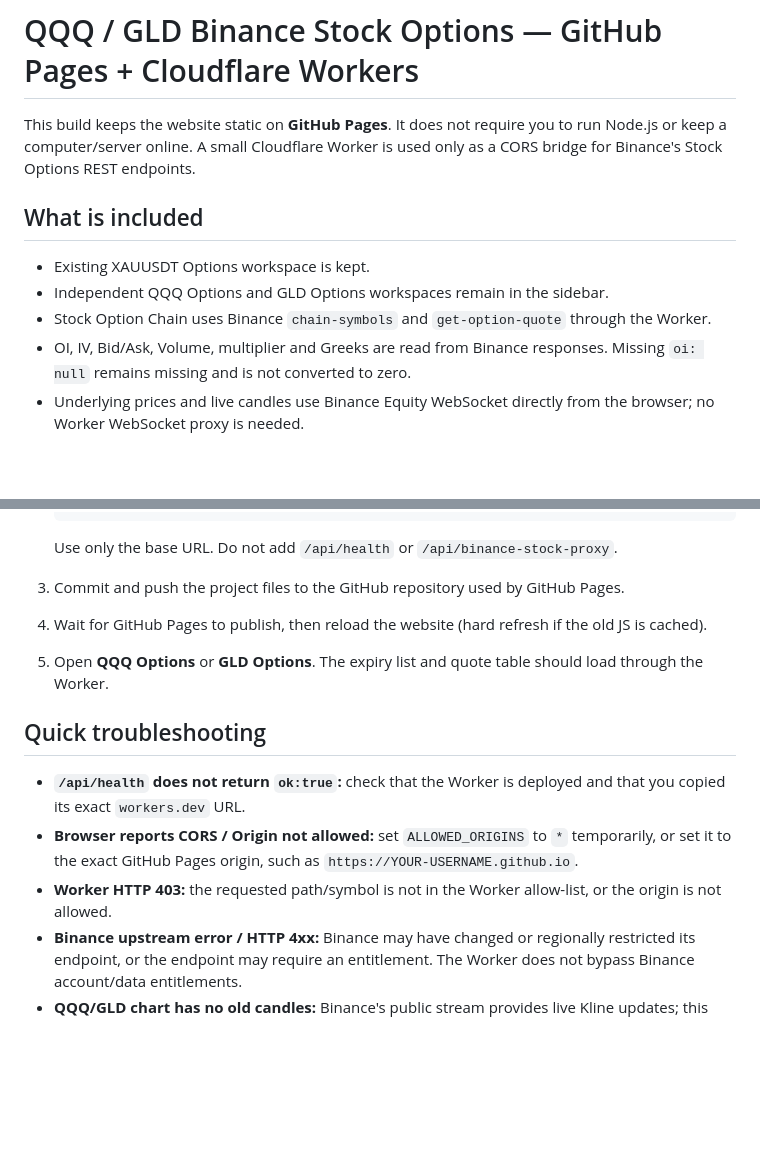
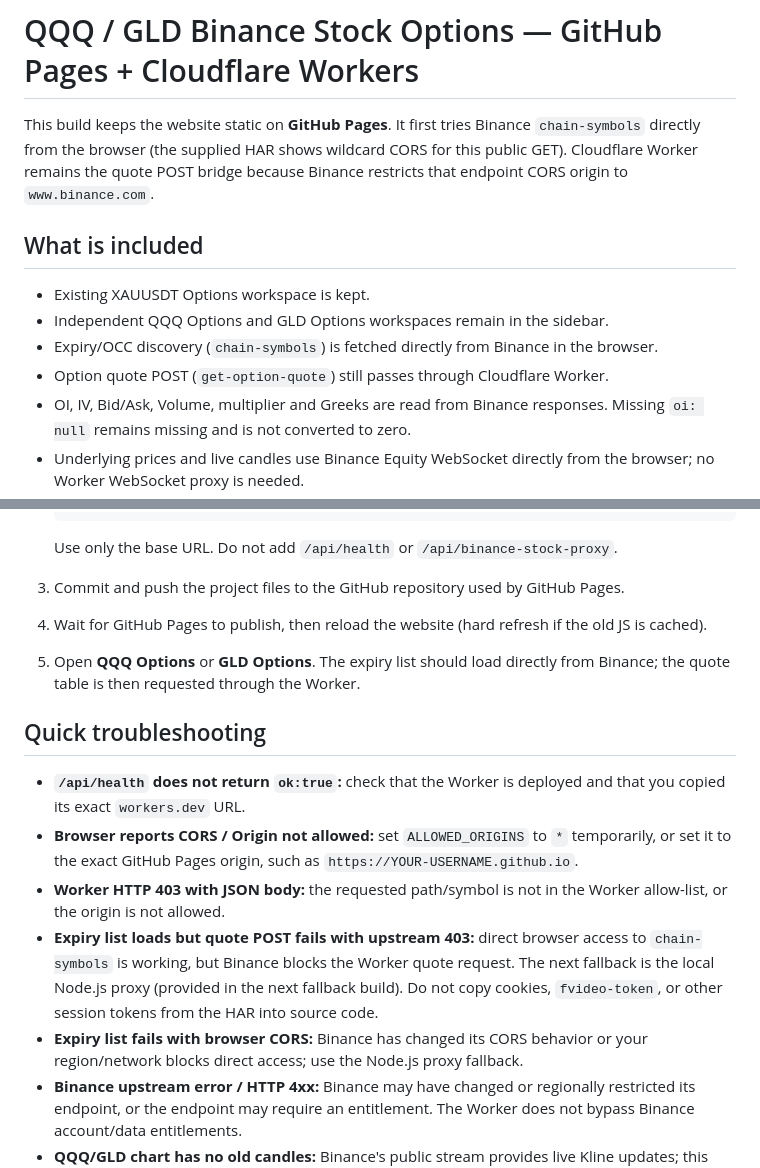
Before and after one commit to jerrynq1/paper, a Markdown page: CLOUDFLARE_DEPLOY.md, 2 parts joined by grey strips. Drawn GitHub-style; blank space fills up the shorter version.

```diff
--- a/CLOUDFLARE_DEPLOY.md
+++ b/CLOUDFLARE_DEPLOY.md
@@ -1,12 +1,13 @@
 # QQQ / GLD Binance Stock Options — GitHub Pages + Cloudflare Workers
 
-This build keeps the website static on **GitHub Pages**. It does not require you to run Node.js or keep a computer/server online. A small Cloudflare Worker is used only as a CORS bridge for Binance's Stock Options REST endpoints.
+This build keeps the website static on **GitHub Pages**. It first tries Binance `chain-symbols` directly from the browser (the supplied HAR shows wildcard CORS for this public GET). Cloudflare Worker remains the quote POST bridge because Binance restricts that endpoint CORS origin to `www.binance.com`.
 
 ## What is included
 
 - Existing XAUUSDT Options workspace is kept.
 - Independent QQQ Options and GLD Options workspaces remain in the sidebar.
-- Stock Option Chain uses Binance `chain-symbols` and `get-option-quote` through the Worker.
+- Expiry/OCC discovery (`chain-symbols`) is fetched directly from Binance in the browser.
+- Option quote POST (`get-option-quote`) still passes through Cloudflare Worker.
 - OI, IV, Bid/Ask, Volume, multiplier and Greeks are read from Binance responses. Missing `oi: null` remains missing and is not converted to zero.
 - Underlying prices and live candles use Binance Equity WebSocket directly from the browser; no Worker WebSocket proxy is needed.
 - Worker only allows the QQQ/GLD public options page, chain/config endpoints and quote endpoint. It cannot proxy arbitrary URLs.
@@ -57,13 +58,15 @@ Then set the `ALLOWED_ORIGINS` variable in the Cloudflare Dashboard as described
    Use only the base URL. Do not add `/api/health` or `/api/binance-stock-proxy`.
 3. Commit and push the project files to the GitHub repository used by GitHub Pages.
 4. Wait for GitHub Pages to publish, then reload the website (hard refresh if the old JS is cached).
-5. Open **QQQ Options** or **GLD Options**. The expiry list and quote table should load through the Worker.
+5. Open **QQQ Options** or **GLD Options**. The expiry list should load directly from Binance; the quote table is then requested through the Worker.
 
 ## Quick troubleshooting
 
 - **`/api/health` does not return `ok:true`:** check that the Worker is deployed and that you copied its exact `workers.dev` URL.
 - **Browser reports CORS / Origin not allowed:** set `ALLOWED_ORIGINS` to `*` temporarily, or set it to the exact GitHub Pages origin, such as `https://YOUR-USERNAME.github.io`.
-- **Worker HTTP 403:** the requested path/symbol is not in the Worker allow-list, or the origin is not allowed.
+- **Worker HTTP 403 with JSON body:** the requested path/symbol is not in the Worker allow-list, or the origin is not allowed.
+- **Expiry list loads but quote POST fails with upstream 403:** direct browser access to `chain-symbols` is working, but Binance blocks the Worker quote request. The next fallback is the local Node.js proxy (provided in the next fallback build). Do not copy cookies, `fvideo-token`, or other session tokens from the HAR into source code.
+- **Expiry list fails with browser CORS:** Binance has changed its CORS behavior or your region/network blocks direct access; use the Node.js proxy fallback.
 - **Binance upstream error / HTTP 4xx:** Binance may have changed or regionally restricted its endpoint, or the endpoint may require an entitlement. The Worker does not bypass Binance account/data entitlements.
 - **QQQ/GLD chart has no old candles:** Binance's public stream provides live Kline updates; this integration does not fabricate historical candles. The chart begins filling when live candle updates arrive.
 - **Some OI cells are blank:** Binance can return a null OI for individual contracts; those rows are excluded from OI exposure calculations rather than treated as zero.
```
Also changed, not shown: BINANCE_STOCK_OPTIONS.md (+2 -1 lines), WORKER_FIX_NOTES.md (added, +7 -0 lines).
